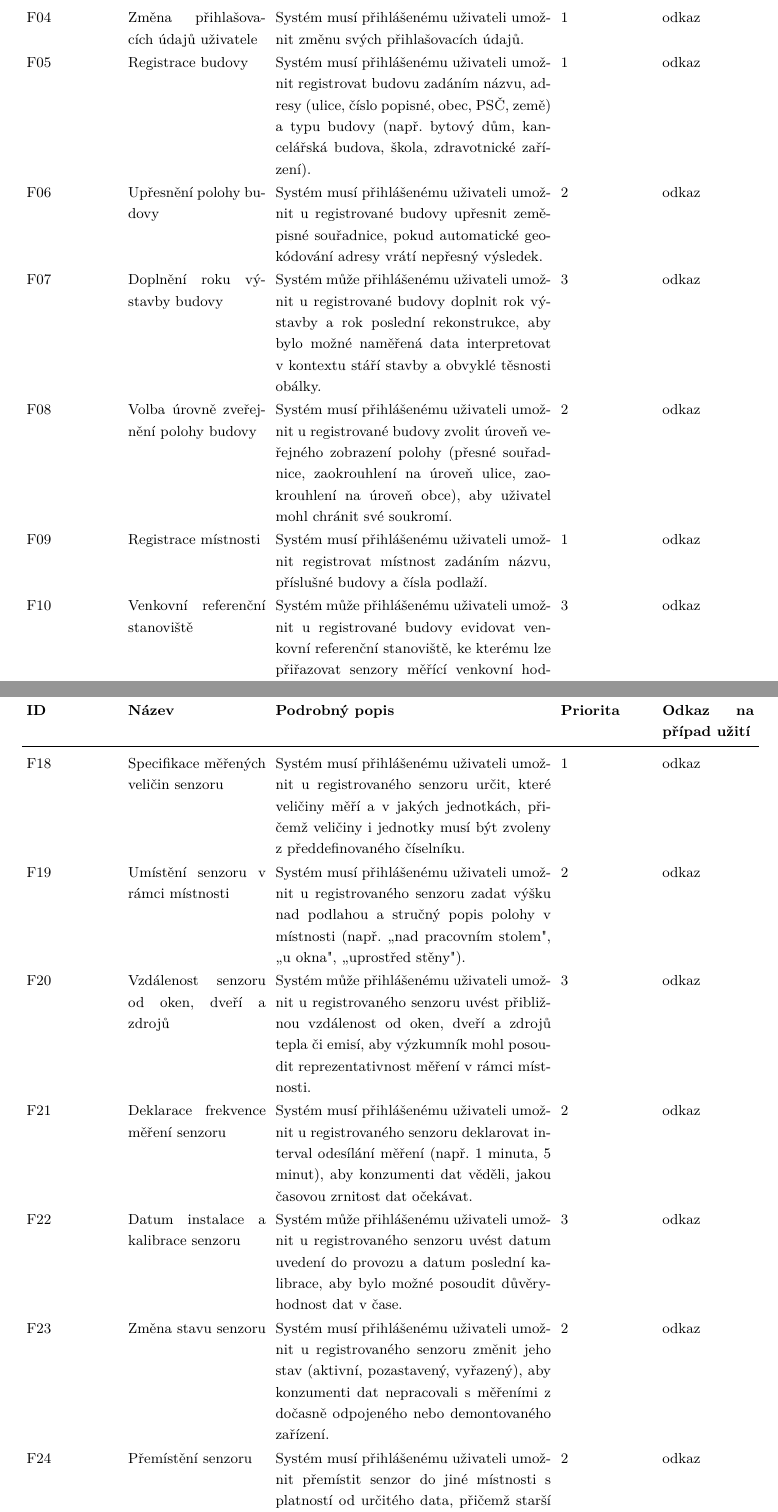
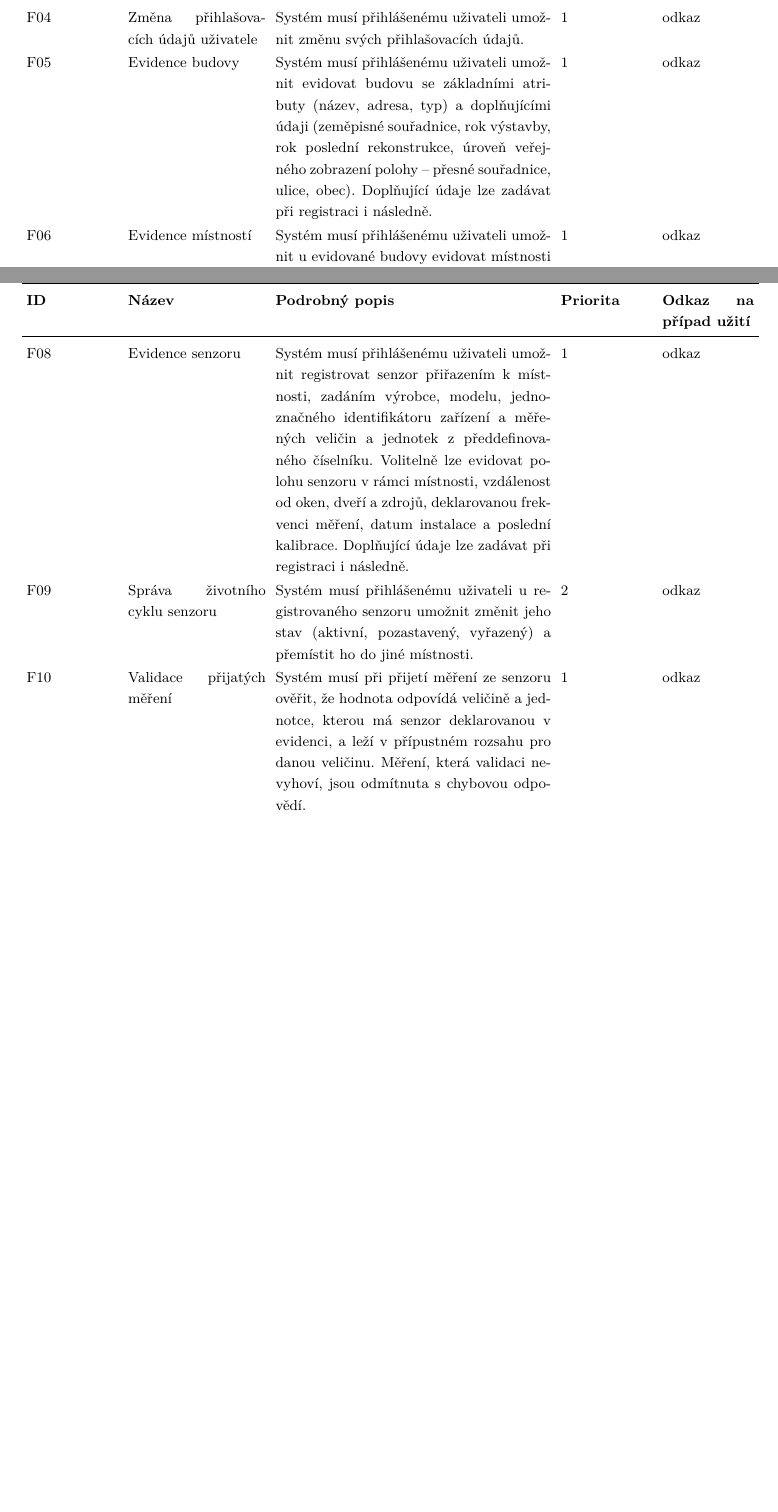
Before and after one commit to MrLogEN/BP, a LaTeX thesis (prace.tex, which reads pozadavky/funkcni.tex): two parts of pages 69 and 71 of 103 before the commit and two parts of pages 69 and 70 of 101 after it, joined at a grey line, cut so that both start at the same text, the shorter picture padded with empty space. Compiled offline with pdfLaTeX.

Commit message:
fixup! Remove redundants terms from requirement

```diff
--- a/pozadavky/funkcni.tex
+++ b/pozadavky/funkcni.tex
@@ -7,10 +7,3 @@
   \FunkcniPozadavekRow{Přihlášení uživatele}{Systém musí uživateli umožnit se přihlásit pomocí přihlašovacích údajů použitých při registraci.}{1}{odkaz}
   \FunkcniPozadavekRow{Odhlášení uživatele}{Systém musí přihlášenému uživateli umožnit se odhlásit a tím ukončit přihlášenou relaci.}{1}{odkaz}
   \FunkcniPozadavekRow{Změna přihlašovacích údajů uživatele}{Systém musí přihlášenému uživateli umožnit změnu svých přihlašovacích údajů.}{1}{odkaz}
-  \FunkcniPozadavekRow{Registrace budovy}{Systém musí přihlášenému uživateli umožnit registrovat budovu zadáním názvu, adresy (ulice, číslo popisné, obec, PSČ, země) a typu budovy (např. bytový dům, kancelářská budova, škola, zdravotnické zařízení).}{1}{odkaz}
-  \FunkcniPozadavekRow{Upřesnění polohy budovy}{Systém musí přihlášenému uživateli umožnit u registrované budovy upřesnit zeměpisné souřadnice, pokud automatické geokódování adresy vrátí nepřesný výsledek.}{2}{odkaz}
-  \FunkcniPozadavekRow{Doplnění roku výstavby budovy}{Systém může přihlášenému uživateli umožnit u registrované budovy doplnit rok výstavby a rok poslední rekonstrukce, aby bylo možné naměřená data interpretovat v kontextu stáří stavby a obvyklé těsnosti obálky.}{3}{odkaz}
-  \FunkcniPozadavekRow{Volba úrovně zveřejnění polohy budovy}{Systém musí přihlášenému uživateli umožnit u registrované budovy zvolit úroveň veřejného zobrazení polohy (přesné souřadnice, zaokrouhlení na úroveň ulice, zaokrouhlení na úroveň obce), aby uživatel mohl chránit své soukromí.}{2}{odkaz}
-  \FunkcniPozadavekRow{Registrace místnosti}{Systém musí přihlášenému uživateli umožnit registrovat místnost zadáním názvu, příslušné budovy a čísla podlaží.}{1}{odkaz}
-  \FunkcniPozadavekRow{Venkovní referenční stanoviště}{Systém může přihlášenému uživateli umožnit u registrované budovy evidovat venkovní referenční stanoviště, ke kterému lze přiřazovat senzory měřící venkovní hodnoty pro srovnání s vnitřním prostředím.}{3}{odkaz}
-  \FunkcniPozadavekRow{Volba funkce místnosti}{Systém musí přihlášenému uživateli umožnit u registrované místnosti zvolit její funkci (např. ložnice, obývací pokoj, kancelář, učebna, kuchyně, koupelna, laboratoř) z předdefinovaného číselníku, aby výzkumník mohl srovnávat měření v prostorech s podobným využitím.}{1}{odkaz}
@@ -23,8 +10,7 @@
-  \FunkcniPozadavekRow{Specifikace měřených veličin senzoru}{Systém musí přihlášenému uživateli umožnit u registrovaného senzoru určit, které veličiny měří a v jakých jednotkách, přičemž veličiny i jednotky musí být zvoleny z předdefinovaného číselníku.}{1}{odkaz}
-  \FunkcniPozadavekRow{Umístění senzoru v rámci místnosti}{Systém musí přihlášenému uživateli umožnit u registrovaného senzoru zadat výšku nad podlahou a stručný popis polohy v místnosti (např. „nad pracovním stolem", „u okna", „uprostřed stěny").}{2}{odkaz}
-  \FunkcniPozadavekRow{Vzdálenost senzoru od oken, dveří a zdrojů}{Systém může přihlášenému uživateli umožnit u registrovaného senzoru uvést přibližnou vzdálenost od oken, dveří a zdrojů tepla či emisí, aby výzkumník mohl posoudit reprezentativnost měření v rámci místnosti.}{3}{odkaz}
-  \FunkcniPozadavekRow{Deklarace frekvence měření senzoru}{Systém musí přihlášenému uživateli umožnit u registrovaného senzoru deklarovat interval odesílání měření (např. 1 minuta, 5 minut), aby konzumenti dat věděli, jakou časovou zrnitost dat očekávat.}{2}{odkaz}
-  \FunkcniPozadavekRow{Datum instalace a kalibrace senzoru}{Systém může přihlášenému uživateli umožnit u registrovaného senzoru uvést datum uvedení do provozu a datum poslední kalibrace, aby bylo možné posoudit důvěryhodnost dat v čase.}{3}{odkaz}
-  \FunkcniPozadavekRow{Změna stavu senzoru}{Systém musí přihlášenému uživateli umožnit u registrovaného senzoru změnit jeho stav (aktivní, pozastavený, vyřazený), aby konzumenti dat nepracovali s měřeními z dočasně odpojeného nebo demontovaného zařízení.}{2}{odkaz}
-  \FunkcniPozadavekRow{Přemístění senzoru}{Systém musí přihlášenému uživateli umožnit přemístit senzor do jiné místnosti s platností od určitého data, přičemž starší měření zůstanou vázána na původní místnost.}{2}{odkaz}
+  \FunkcniPozadavekRow{Evidence budovy}{Systém musí přihlášenému uživateli umožnit evidovat budovu se základními atributy (název, adresa, typ) a doplňujícími údaji (zeměpisné souřadnice, rok výstavby, rok poslední rekonstrukce, úroveň veřejného zobrazení polohy -- přesné souřadnice, ulice, obec). Doplňující údaje lze zadávat při registraci i následně.}{1}{odkaz}
+  \FunkcniPozadavekRow{Evidence místností}{Systém musí přihlášenému uživateli umožnit u evidované budovy evidovat místnosti se základními atributy (název, podlaží) a doplňujícími údaji (funkce místnosti z předdefinovaného číselníku, typická délka pobytu, kategorie zdrojů znečištění, geometrie -- podlahová plocha a světlá výška, způsob větrání). Doplňující údaje lze zadávat při registraci i následně.}{1}{odkaz}
+  \FunkcniPozadavekRow{Časová platnost změn parametrů}{Systém musí přihlášenému uživateli umožnit změnit parametry libovolného subjektu zájmu (budova, místnost) i senzoru s platností od určitého data, přičemž starší měření i historické pohledy zůstanou vázány na parametry platné v době jejich pořízení.}{2}{odkaz}
+  \FunkcniPozadavekRow{Evidence senzoru}{Systém musí přihlášenému uživateli umožnit registrovat senzor přiřazením k místnosti, zadáním výrobce, modelu, jednoznačného identifikátoru zařízení a měřených veličin a jednotek z předdefinovaného číselníku. Volitelně lze evidovat polohu senzoru v rámci místnosti, vzdálenost od oken, dveří a zdrojů, deklarovanou frekvenci měření, datum instalace a poslední kalibrace. Doplňující údaje lze zadávat při registraci i následně.}{1}{odkaz}
+  \FunkcniPozadavekRow{Správa životního cyklu senzoru}{Systém musí přihlášenému uživateli u registrovaného senzoru umožnit změnit jeho stav (aktivní, pozastavený, vyřazený) a přemístit ho do jiné místnosti.}{2}{odkaz}
+  \FunkcniPozadavekRow{Validace přijatých měření}{Systém musí při přijetí měření ze senzoru ověřit, že hodnota odpovídá veličině a jednotce, kterou má senzor deklarovanou v evidenci, a leží v přípustném rozsahu pro danou veličinu. Měření, která validaci nevyhoví, jsou odmítnuta s chybovou odpovědí.}{1}{odkaz}
   \FunkcniPozadavekRow{Bezpodmínečný přístup k veřejným datům}{Systém nesmí podmiňovat přístup k publikovaným datům, metadatům ani archivům registrací uživatele, autentizací ani jinou formou identifikace.}{1}{odkaz}
```
Also changed, not shown: pozadavky/funkcni.tex (20 more changed lines).
